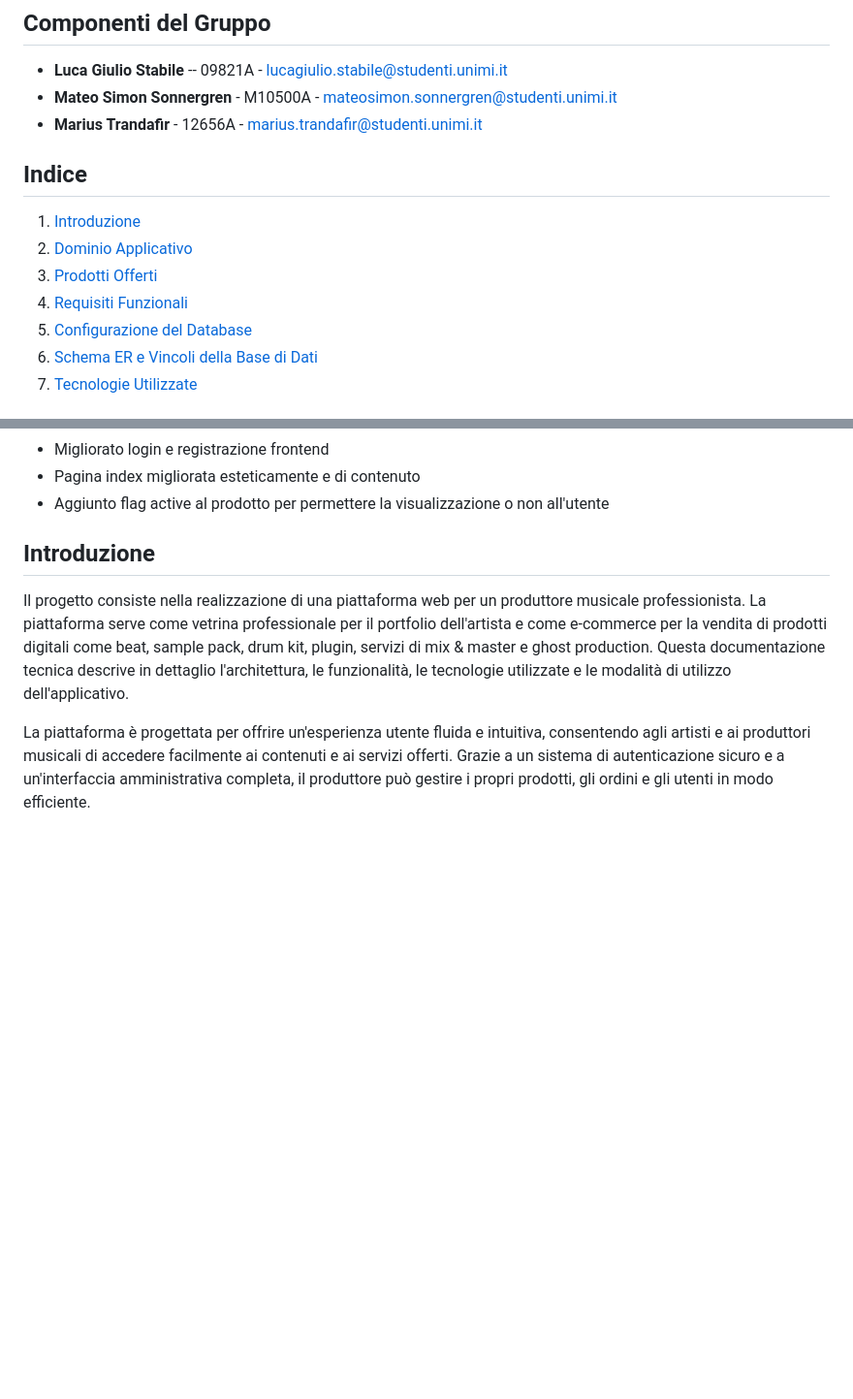
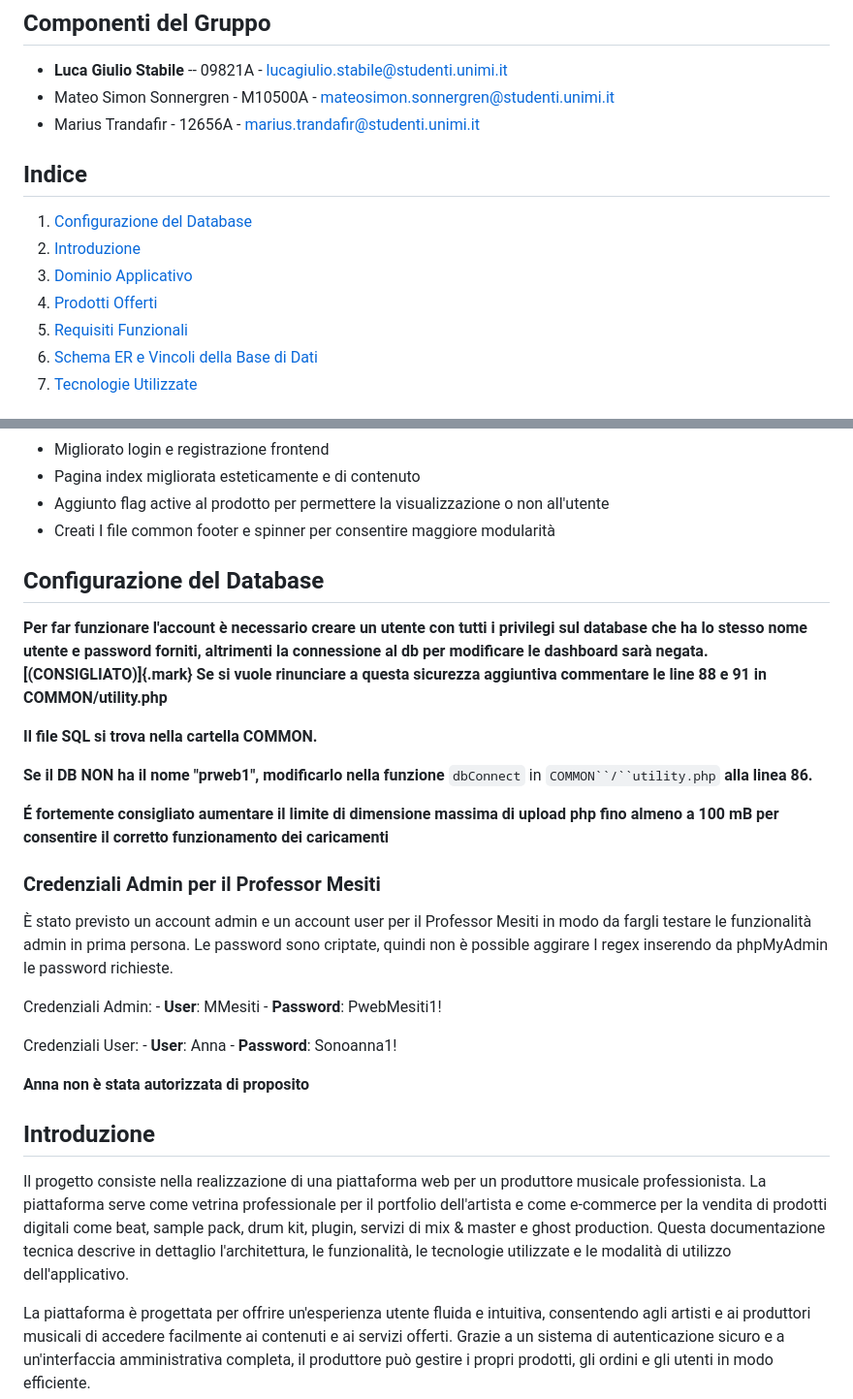
Before and after one commit to Sluk3/ProgettoPweb, a Markdown page: README.md, 2 parts joined by grey strips. Shown at 97% size. Drawn GitHub-style; blank space fills up the shorter version.

Commit message:
Upv4.6.doc

```diff
--- a/README.md
+++ b/README.md
@@ -4,17 +4,17 @@
 
 -   **Luca Giulio Stabile** -- 09821A -
     lucagiulio.stabile@studenti.unimi.it
--   **Mateo Simon Sonnergren** - M10500A -
+-   Mateo Simon Sonnergren - M10500A -
     mateosimon.sonnergren@studenti.unimi.it
--   **Marius Trandafir** - 12656A - <marius.trandafir@studenti.unimi.it>
+-   Marius Trandafir - 12656A - <marius.trandafir@studenti.unimi.it>
 
 ## Indice
 
-1.  [Introduzione](#introduzione)
-2.  [Dominio Applicativo](#dominio-applicativo)
-3.  [Prodotti Offerti](#prodotti-offerti)
-4.  [Requisiti Funzionali](#Requisiti-Funzionali)
-5.  [Configurazione del Database](#configurazione-del-Database)
+1.  [Configurazione del Database](#configurazione-del-database)
+2.  [Introduzione](#configurazione-del-database)
+3.  [Dominio Applicativo](#dominio-applicativo)
+4.  [Prodotti Offerti](#prodotti-offerti)
+5.  [Requisiti Funzionali](#Requisiti-Funzionali)
 6.  [Schema ER e Vincoli della Base di Dati](#schema-er)
 7.  [Tecnologie Utilizzate](#tecnologie-utilizzate)
 
@@ -36,6 +36,38 @@
 -   Pagina index migliorata esteticamente e di contenuto
 -   Aggiunto flag active al prodotto per permettere la visualizzazione o
     non all'utente
+-   Creati I file common footer e spinner per consentire maggiore
+    modularità
+
+## Configurazione del Database
+
+**Per far funzionare l'account è necessario creare un utente con tutti i
+privilegi sul database che ha lo stesso nome utente e password forniti,
+altrimenti la connessione al db per modificare le dashboard sarà negata.
+[(CONSIGLIATO)]{.mark} Se si vuole rinunciare a questa sicurezza
+aggiuntiva commentare le line 88 e 91 in COMMON/utility.php**
+
+**Il file SQL si trova nella cartella COMMON.**
+
+**Se il DB NON ha il nome "prweb1", modificarlo nella funzione**
+`dbConnect` in `COMMON``/``utility.php` **alla linea 86.**
+
+**É fortemente consigliato aumentare il limite di dimensione massima di
+upload php fino almeno a 100 mB per consentire il corretto funzionamento
+dei caricamenti**
+
+### Credenziali Admin per il Professor Mesiti
+
+È stato previsto un account admin e un account user per il Professor
+Mesiti in modo da fargli testare le funzionalità admin in prima persona.
+Le password sono criptate, quindi non è possible aggirare I regex
+inserendo da phpMyAdmin le password richieste.
+
+Credenziali Admin: - **User**: MMesiti - **Password**: PwebMesiti1!
+
+Credenziali User: - **User**: Anna - **Password**: Sonoanna1!
+
+**Anna non è stata autorizzata di proposito**
 
 ## Introduzione
 
```
Also changed, not shown: other parts of README.md (+0 -19 lines).
